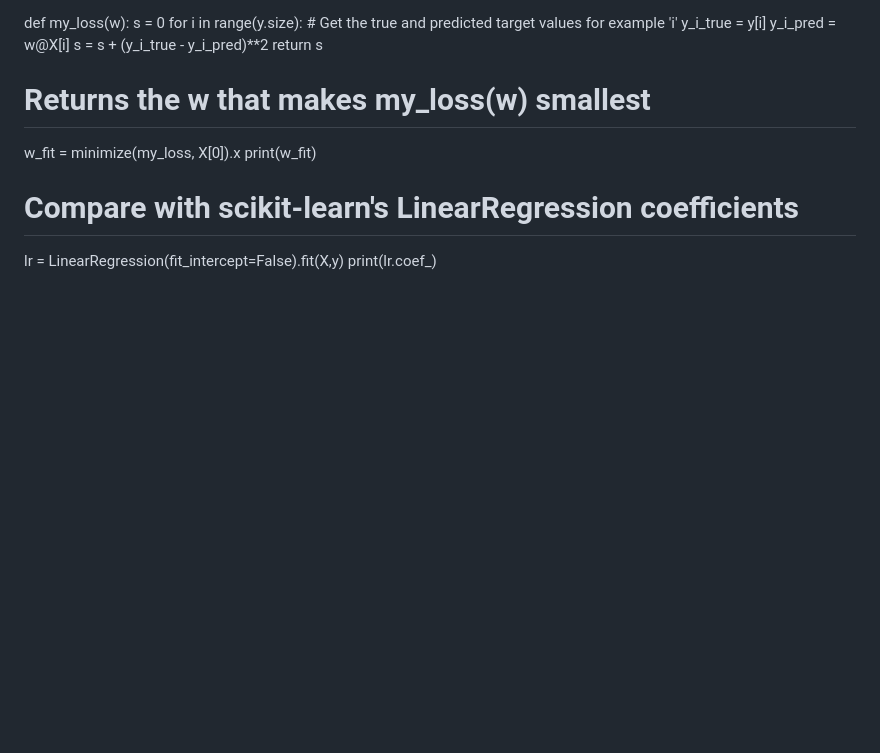
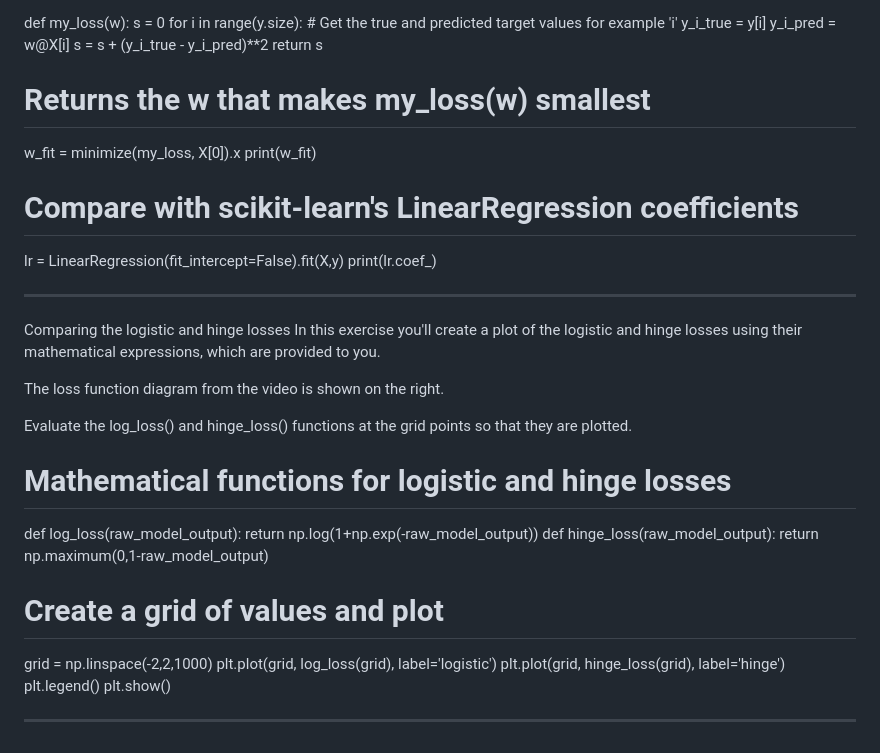
Before and after one commit to gjentig4/big_data, a Markdown page: scikit_learn.md, the part around the change. Drawn GitHub-style; blank space fills up the shorter version.

```diff
--- a/scikit_learn.md
+++ b/scikit_learn.md
@@ -185,3 +185,26 @@ print(w_fit)
 # Compare with scikit-learn's LinearRegression coefficients
 lr = LinearRegression(fit_intercept=False).fit(X,y)
 print(lr.coef_)
+
+---------------------------------------------------------------
+Comparing the logistic and hinge losses
+In this exercise you'll create a plot of the logistic and hinge losses using their mathematical expressions, which are provided to you.
+
+The loss function diagram from the video is shown on the right.
+
+Evaluate the log_loss() and hinge_loss() functions at the grid points so that they are plotted.
+
+# Mathematical functions for logistic and hinge losses
+def log_loss(raw_model_output):
+   return np.log(1+np.exp(-raw_model_output))
+def hinge_loss(raw_model_output):
+   return np.maximum(0,1-raw_model_output)
+
+# Create a grid of values and plot
+grid = np.linspace(-2,2,1000)
+plt.plot(grid, log_loss(grid), label='logistic')
+plt.plot(grid, hinge_loss(grid), label='hinge')
+plt.legend()
+plt.show()
+
+--------------------------------------------------------------
```
